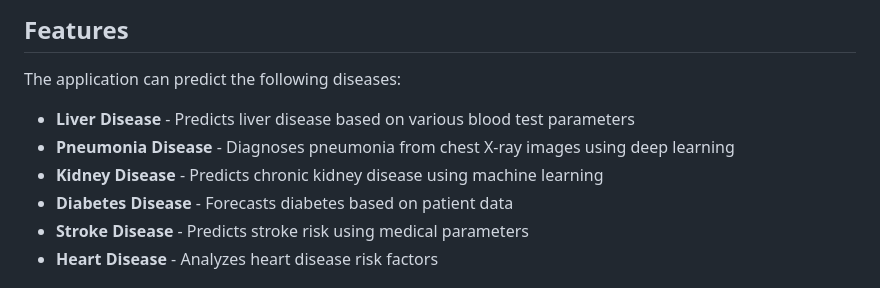
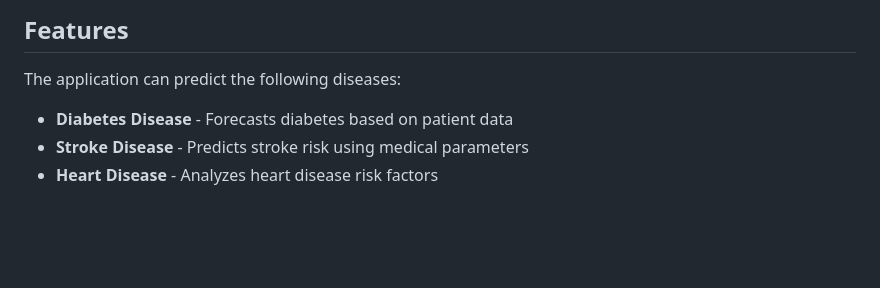
Before and after one commit to arpit8929/MediCore, a Markdown page: README.md, the part around the change. Drawn GitHub-style; blank space fills up the shorter version.

```diff
--- a/README.md
+++ b/README.md
@@ -10,9 +10,6 @@ MediCore is an intelligent healthcare web application that uses machine learning
 
 The application can predict the following diseases:
 
-- **Liver Disease** - Predicts liver disease based on various blood test parameters
-- **Pneumonia Disease** - Diagnoses pneumonia from chest X-ray images using deep learning
-- **Kidney Disease** - Predicts chronic kidney disease using machine learning
 - **Diabetes Disease** - Forecasts diabetes based on patient data
 - **Stroke Disease** - Predicts stroke risk using medical parameters
 - **Heart Disease** - Analyzes heart disease risk factors
```
